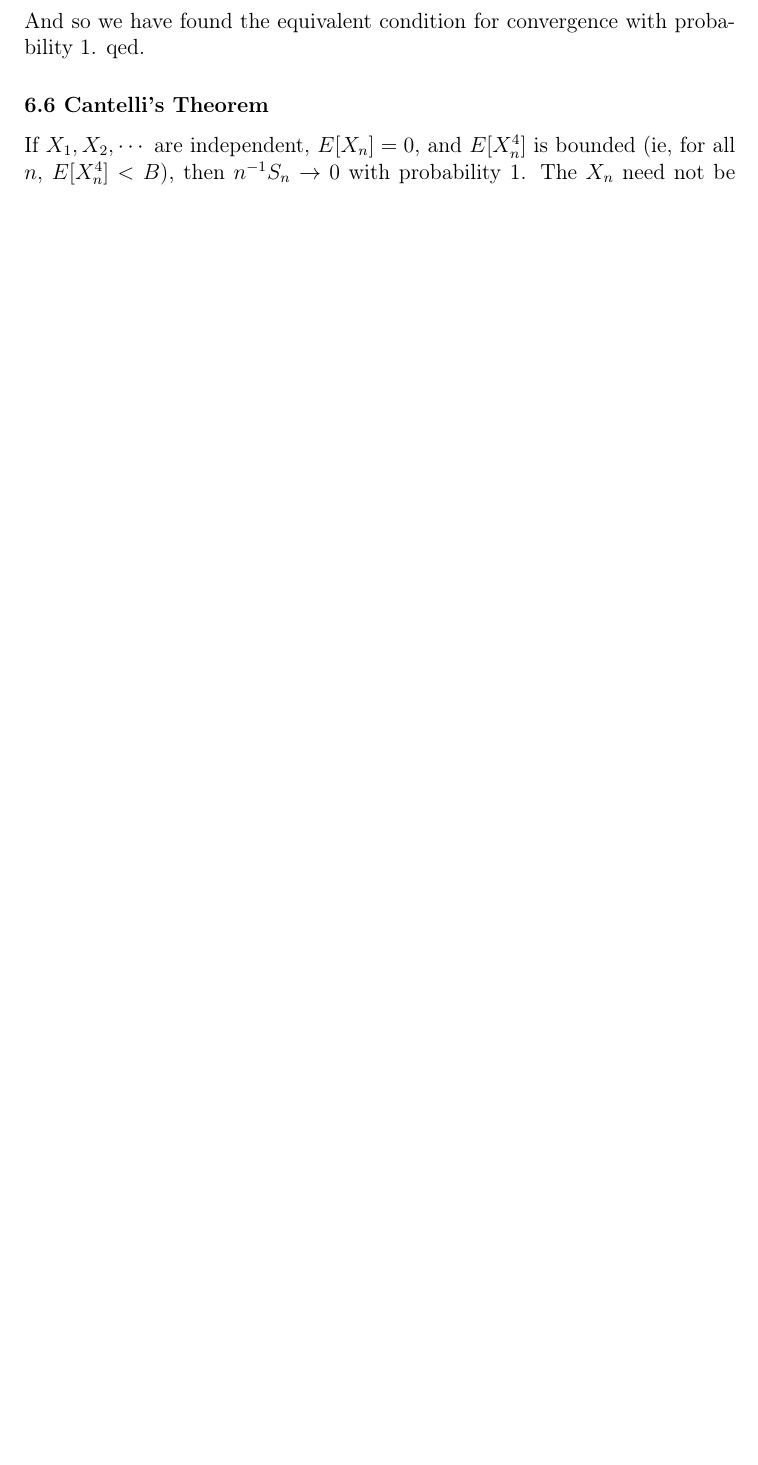
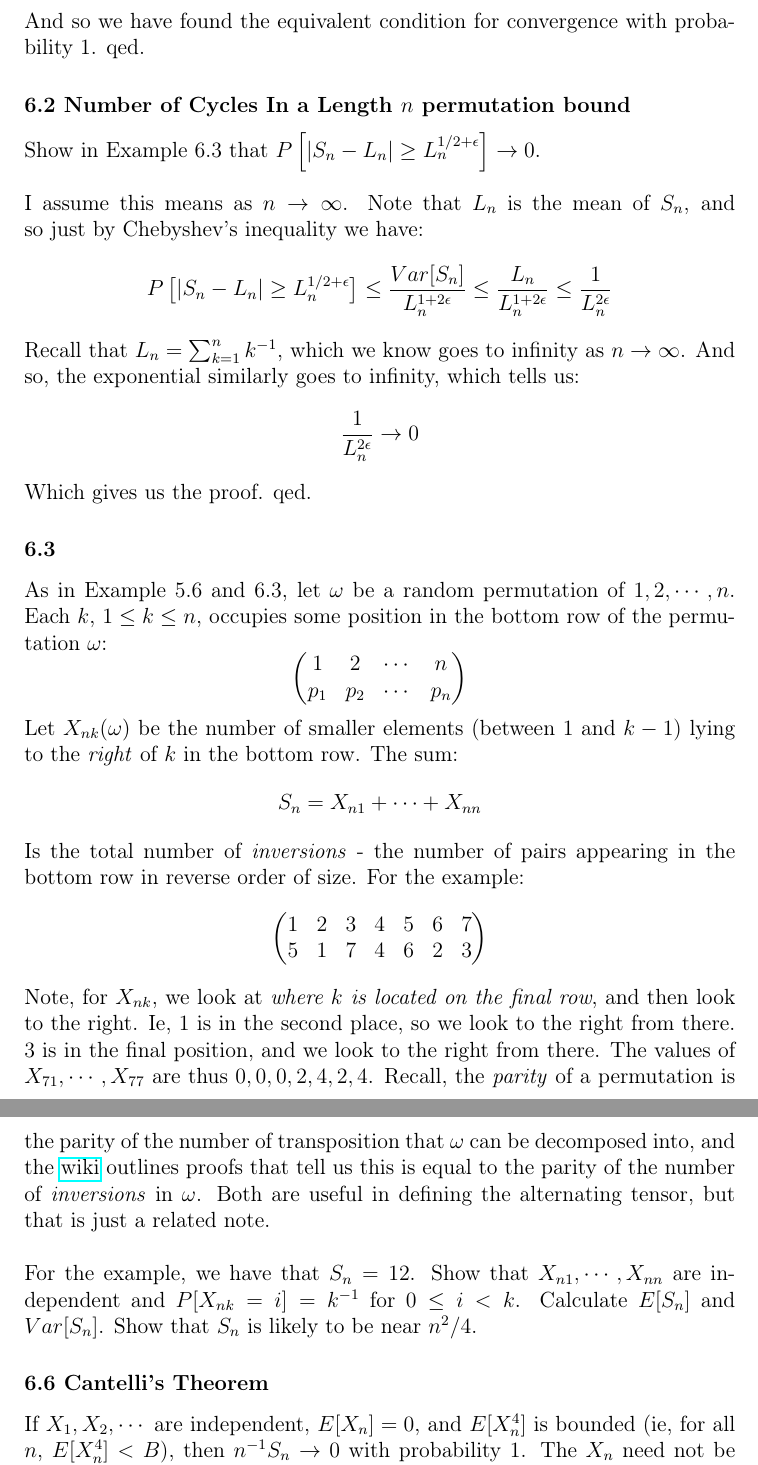
Before and after one commit to wispyabyss/ProbabilityAndMeasure, a LaTeX document (ProbabilityAndMeasure.tex): part of page 159 of 159 before the commit and two parts of pages 160 and 161 of 161 after it, the two joined at a grey line, cut so that both start at the same text, the shorter picture padded with empty space. Compiled offline with pdfLaTeX.

Commit message:
Continue Section 6 Exercises

```diff
--- a/ProbabilityAndMeasure.tex
+++ b/ProbabilityAndMeasure.tex
@@ -4401,6 +4401,40 @@ $$
 $$
 And so we have found the equivalent condition for convergence with probability 1. qed.
 
+\subsubsection{6.2 Number of Cycles In a Length $n$ permutation bound} Show in Example 6.3 that $P\left[|S_n - L_n| \geq L_n^{1/2 + \epsilon}\right] \to 0$.
+\\\\
+I assume this means as $n \to \infty$. Note that $L_n$ is the mean of $S_n$, and so just by Chebyshev's inequality we have:
+$$
+	P\left[|S_n - L_n| \geq L_n^{1/2 + \epsilon}\right] \leq \frac{Var[S_n]}{L_n^{1 + 2\epsilon}} \leq \frac{L_n}{L_n^{1+2\epsilon}} \leq \frac{1}{L_n^{2\epsilon}}
+$$
+Recall that $L_n = \sum_{k=1}^n k^{-1}$, which we know goes to infinity as $n \to \infty$. And so, the exponential similarly goes to infinity, which tells us:
+$$
+	\frac{1}{L_n^{2\epsilon}} \to 0
+$$
+Which gives us the proof. qed.
+
+\subsubsection{6.3} As in Example 5.6 and 6.3, let $\omega$ be a random permutation of $1, 2, \cdots, n$. Each $k$, $1 \leq k \leq n$, occupies some position in the bottom row of the permutation $\omega$:
+$$
+	\begin{pmatrix}
+	1 & 2 & \cdots & n\\
+	p_1 & p_2 & \cdots & p_n
+	\end{pmatrix}
+$$
+Let $X_{nk}(\omega)$ be the number of smaller elements (between $1$ and $k-1$) lying to the \textit{right} of $k$ in the bottom row. The sum:
+$$
+	S_n = X_{n1} + \cdots + X_{nn}
+$$
+Is the total number of \textit{inversions} - the number of pairs appearing in the bottom row in reverse order of size. For the example:
+$$
+	\begin{pmatrix}
+	1 & 2 & 3 & 4 & 5 & 6 & 7\\
+	5 & 1 & 7 & 4 & 6 & 2 & 3
+	\end{pmatrix}
+$$
+Note, for $X_{nk}$, we look at \textit{where $k$ is located on the final row}, and then look to the right. Ie, $1$ is in the second place, so we look to the right from there. $3$ is in the final position, and we look to the right from there. The values of $X_{71}, \cdots, X_{77}$ are thus $0, 0, 0, 2, 4, 2, 4$. Recall, the \textit{parity} of a permutation is the parity of the number of transposition that $\omega$ can be decomposed into, and the \href{https://en.wikipedia.org/wiki/Parity_of_a_permutation#Equivalence_of_the_two_definitions}{wiki} outlines proofs that tell us this is equal to the parity of the number of \textit{inversions} in $\omega$. Both are useful in defining the alternating tensor, but that is just a related note.
+\\\\
+For the example, we have that $S_n = 12$. Show that $X_{n1}, \cdots, X_{nn}$ are independent and $P[X_{nk} = i] = k^{-1}$ for $0 \leq i < k$. Calculate $E[S_n]$ and $Var[S_n]$. Show that $S_n$ is likely to be near $n^2/4$.
+
 \subsubsection{6.6 Cantelli's Theorem} If $X_1, X_2, \cdots$ are independent, $E[X_n] = 0$, and $E[X_n^4]$ is bounded (ie, for all $n$, $E[X_n^4] < B$), then $n^{-1}S_n \to 0$ with probability $1$. The $X_n$ need not be identically distributed.
 \\\\
 We first note that $E[X_n^4] < B$ implies $E[X_n^2] < C$ for some $C$. This follows directly from Jensen's inequality for simple random variables. Note that $f(x) = x^{1/2}$ is concave, and so the inverse of Jensen's tells us $E[f(x)] \leq f(E[X])$. Thus, we have:
```
Also changed, not shown: ProbabilityAndMeasure.pdf, 5 other files.
